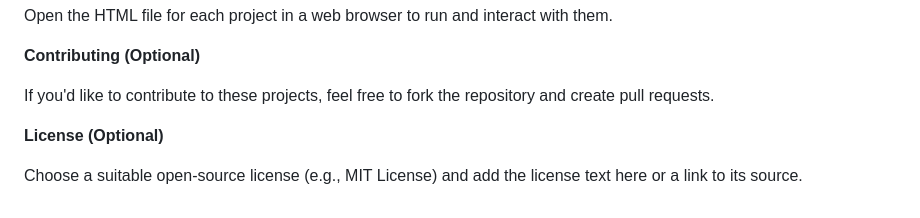
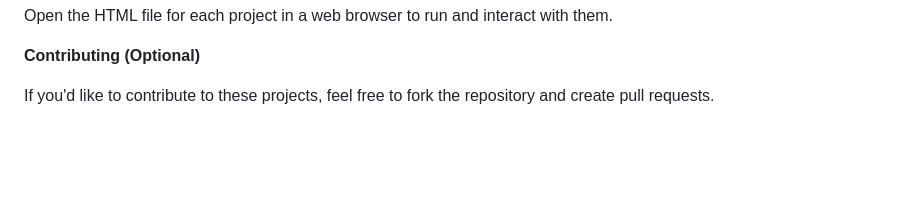
Before and after one commit to gurunath-patil/javascript_basic_projects, a Markdown page: README.md, the part around the change. Drawn GitHub-style; blank space fills up the shorter version.

Commit message:
Update README.md
just remove some thing

```diff
--- a/README.md
+++ b/README.md
@@ -73,7 +73,3 @@ Open the HTML file for each project in a web browser to run and interact with th
 **Contributing (Optional)**
 
 If you'd like to contribute to these projects, feel free to fork the repository and create pull requests.
-
-**License (Optional)**
-
-Choose a suitable open-source license (e.g., MIT License) and add the license text here or a link to its source.
```
